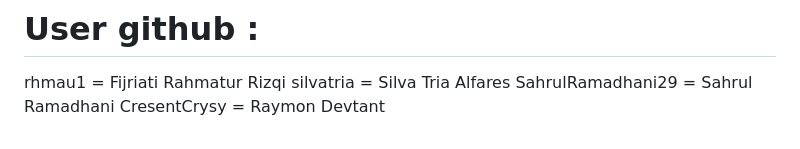
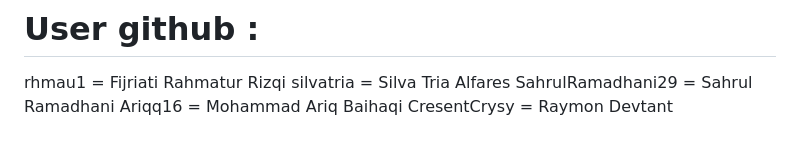
Before and after one commit to rhmau1/PBL_SEMESTER5, a Markdown page: README.md, the part around the change. Rendered like a GitHub page.

Commit message:
Menambahkan nama ariq di user github

```diff
--- a/README.md
+++ b/README.md
@@ -142,4 +142,5 @@ https://github.com/rhmau1/PBL_SEMESTER5
 rhmau1 = Fijriati Rahmatur Rizqi
 silvatria = Silva Tria Alfares
 SahrulRamadhani29 = Sahrul Ramadhani
+Ariqq16 = Mohammad Ariq Baihaqi
 CresentCrysy = Raymon Devtant
```
